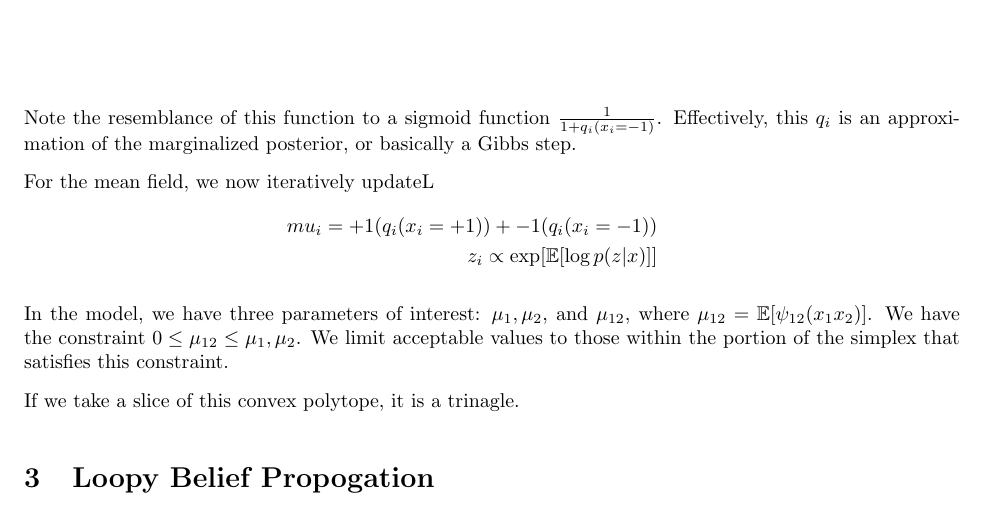
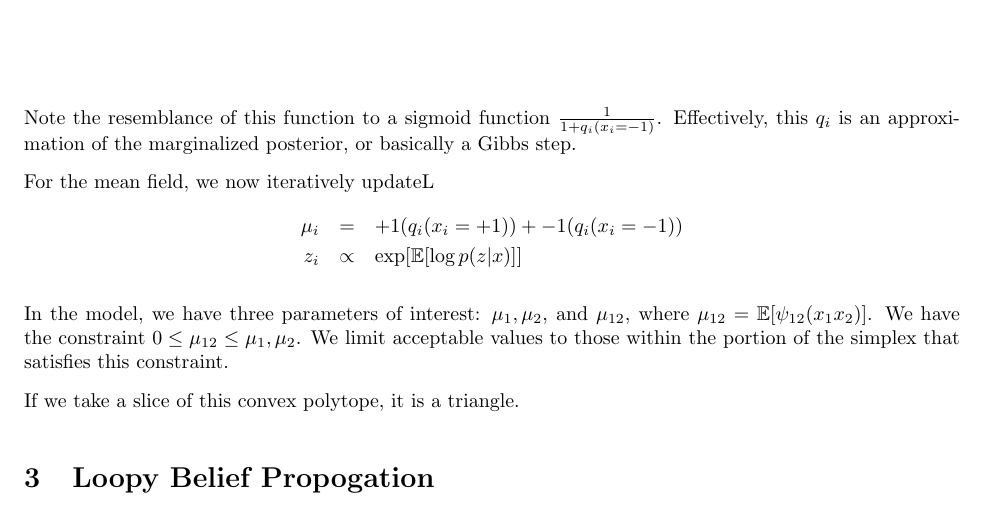
Before and after one commit to mcdickenson/cs571, a LaTeX document (scribe-notes/notes_2013_11_4_mcd.tex): part of page 3 of 3, cut so that both start at the same text. Compiled offline with pdfLaTeX.

Commit message:
fix some typos

```diff
--- a/scribe-notes/notes_2013_11_4_mcd.tex
+++ b/scribe-notes/notes_2013_11_4_mcd.tex
@@ -170,15 +170,15 @@ Note the resemblance of this function to a sigmoid function $1 \over 1+q_i(x_i=-
 
 For the mean field, we now iteratively updateL
 \begin{eqnarray*}
-mu_i = +1 (q_i(x_i=+1)) + -1 (q_i(x_i=-1)) \\
-z_i \propto \exp[ \mathbb{E}[ \log p(z|x)]]
+\mu_i &=& +1 (q_i(x_i=+1)) + -1 (q_i(x_i=-1)) \\
+z_i &\propto& \exp[ \mathbb{E}[ \log p(z|x)]]
 \end{eqnarray*}
 
 In the model, we have three parameters of interest: $\mu_1, \mu_2$, and $\mu_{12}$, where $\mu_{12}=\mathbb{E}[\psi_{12}(x_1 x_2)]$. We have the constraint $0 \leq \mu_{12} \leq \mu_1, \mu_2$. We limit acceptable values to those within the portion of the simplex that satisfies this constraint.
 
 % insert a picture
 
-If we take a slice of this convex polytope, it is a trinagle. % some more stuff here
+If we take a slice of this convex polytope, it is a triangle. % some more stuff here
 
 \section{Loopy Belief Propogation}
 
```
Also changed, not shown: scribe-notes/notes_2013_11_4_mcd.pdf.
